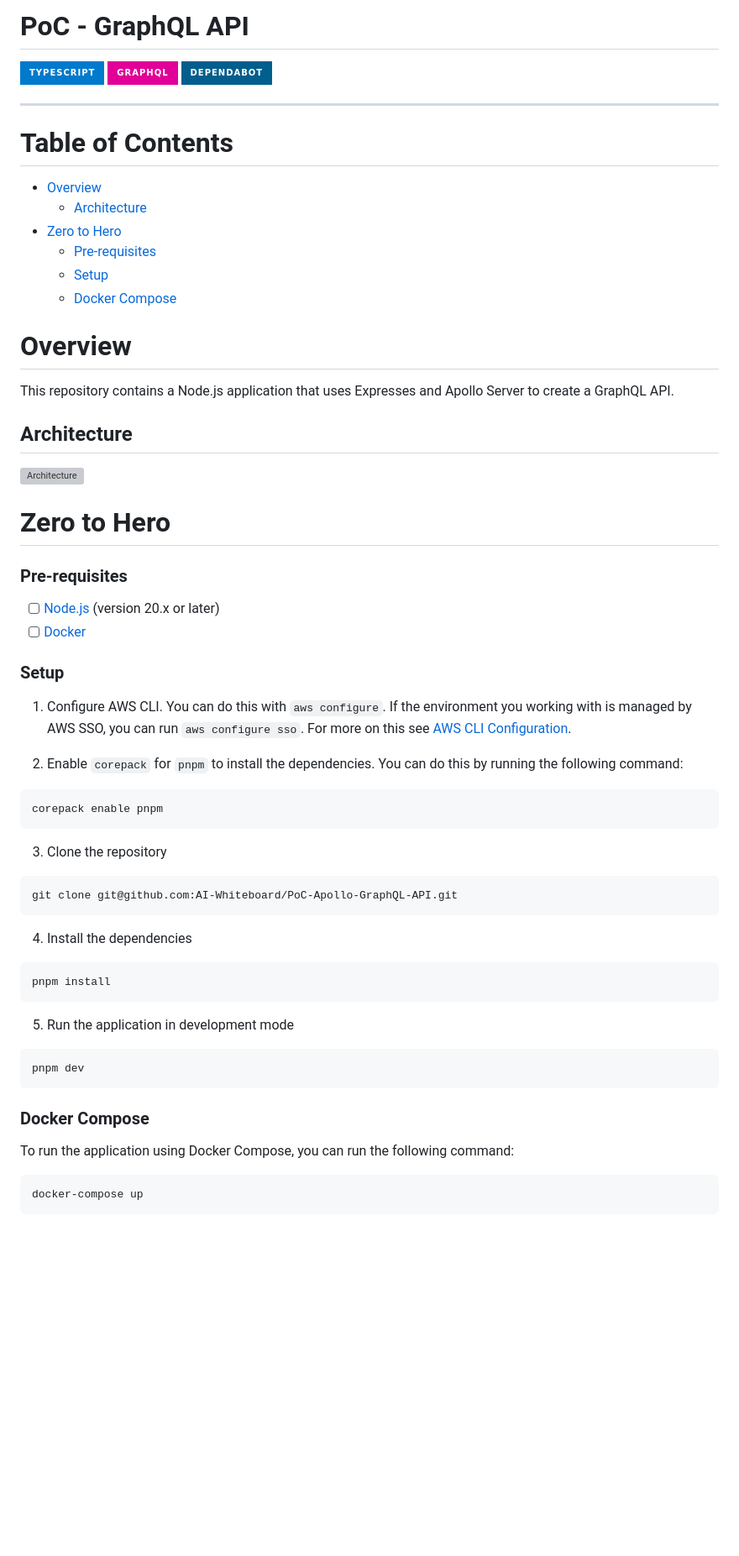
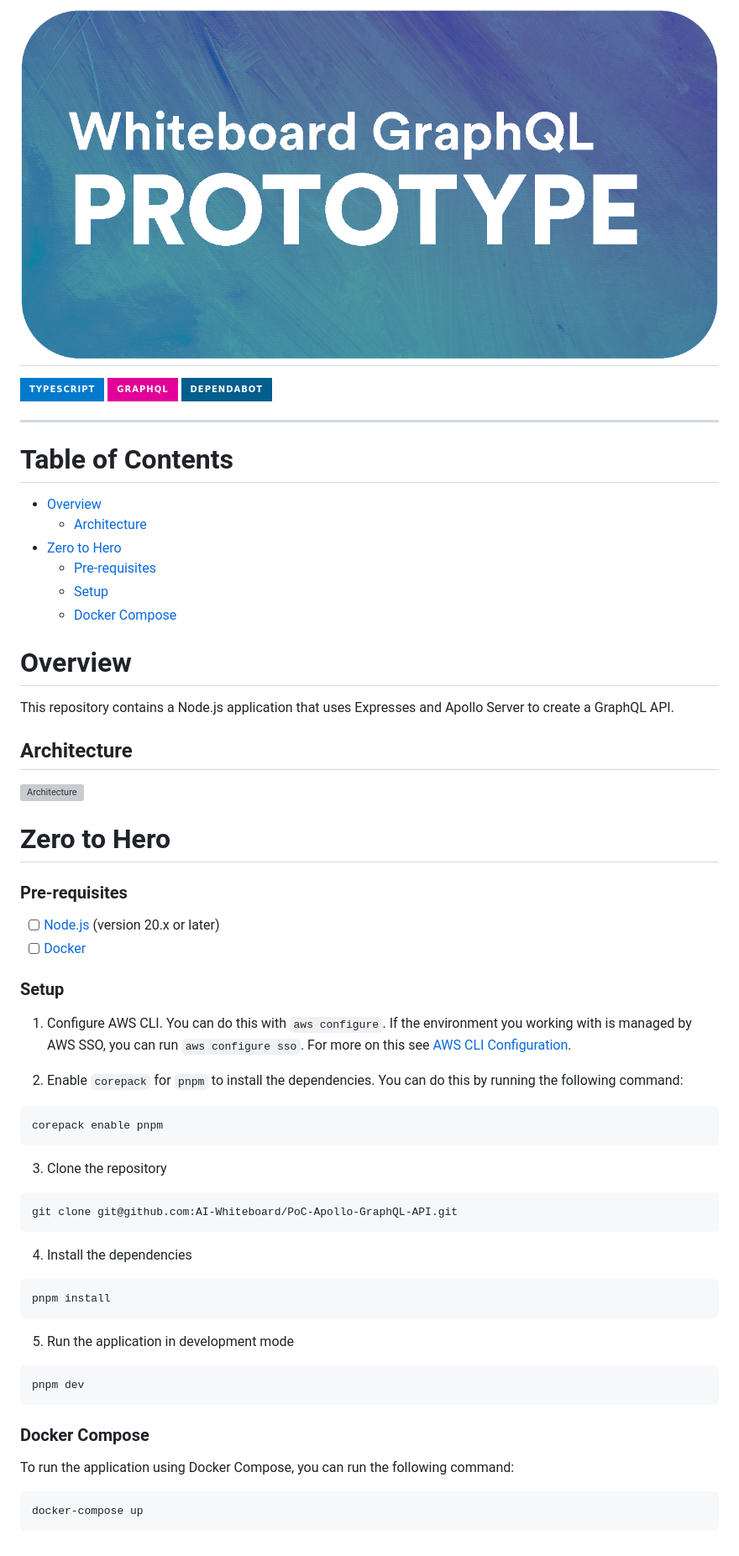
Before and after one commit to Magiscribe/Magiscribe-API, a Markdown page: README.md, the part around the change. Shown: that part at 84% size. GitHub-like rendering; pictures changed too: docs/banner.png (added); badges without logos; blank space fills up the shorter version; grey boxes are pictures that could not be loaded.

````diff
--- a/README.md
+++ b/README.md
@@ -1,4 +1,4 @@
-# PoC - GraphQL API <!-- omit in toc -->
+# ![GraphQL API](docs/banner.png) <!-- omit in toc -->
 
 ![TypeScript](https://img.shields.io/badge/typescript-%23007ACC.svg?style=for-the-badge&logo=typescript&logoColor=white)
 ![GraphQL](https://img.shields.io/badge/-GraphQL-E10098?style=for-the-badge&logo=graphql&logoColor=white)
@@ -7,6 +7,7 @@
 ---
 
 # Table of Contents <!-- omit in toc -->
+
 - [Overview](#overview)
   - [Architecture](#architecture)
 - [Zero to Hero](#zero-to-hero)
@@ -14,16 +15,18 @@
     - [Setup](#setup)
     - [Docker Compose](#docker-compose)
 
+# Overview
 
-# Overview
 This repository contains a Node.js application that uses Expresses and Apollo Server to create a GraphQL API.
 
 ## Architecture
+
 ![Architecture](docs/architecture.svg)
 
 # Zero to Hero
 
 ### Pre-requisites
+
 - [ ] [Node.js](https://nodejs.org/en) (version 20.x or later)
 - [ ] [Docker](https://www.docker.com/get-started)
 
@@ -32,27 +35,33 @@ This repository contains a Node.js application that uses Expresses and Apollo Se
 1. Configure AWS CLI. You can do this with `aws configure`. If the environment you working with is managed by AWS SSO, you can run `aws configure sso`. For more on this see [AWS CLI Configuration](https://docs.aws.amazon.com/cli/latest/userguide/cli-configure-quickstart.html).
 
 2. Enable `corepack` for `pnpm` to install the dependencies. You can do this by running the following command:
+
 ```bash
 corepack enable pnpm
 ```
 
 3. Clone the repository
+
 ```bash
 git clone git@github.com:AI-Whiteboard/PoC-Apollo-GraphQL-API.git
 ```
 
 4. Install the dependencies
+
 ```bash
 pnpm install
 ```
 
 5. Run the application in development mode
+
 ```bash
 pnpm dev
 ```
 
 ### Docker Compose
+
 To run the application using Docker Compose, you can run the following command:
+
 ```bash
 docker-compose up
 ```
````
Also changed, not shown: 11 other files.
